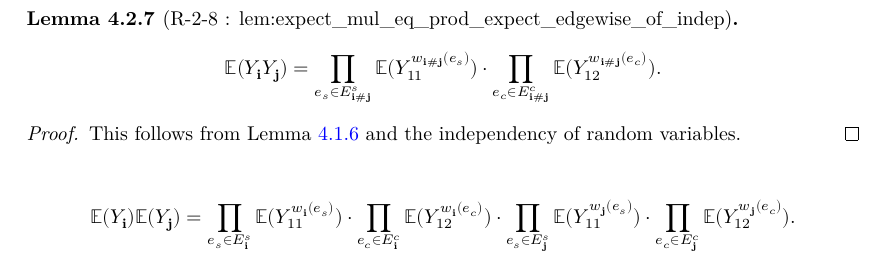
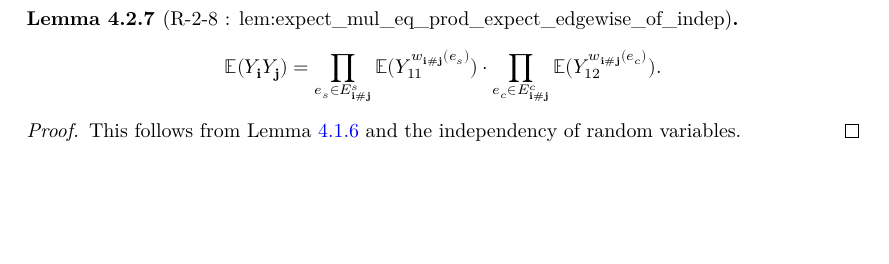
Before and after one commit to FredRaj3/SemicircleLaw, a LaTeX document (blueprint/src/print.tex, which reads blueprint/src/chapters/moments.tex): part of page 17 of 26, cut so that both start at the same text, the shorter picture padded with empty space. Compiled offline with XeLaTeX.

Commit message:
reformat spacing between lemmas, proofs, and definitions

```diff
--- a/blueprint/src/chapters/moments.tex
+++ b/blueprint/src/chapters/moments.tex
@@ -826,24 +775,25 @@ Because every unordered pair $\{i,j\}$ with $1\le i\le j\le n$ is covered by one
   = \prod_{e_s \in E^s_{\mathbf{i} \# \mathbf{j}}} \mathbb{E} (Y_{11}^{w_{\mathbf{i} \# \mathbf{j}}(e_s)}) \cdot \prod_{e_c \in E^c_{\mathbf{i} \# \mathbf{j}}} \mathbb{E} (Y_{12}^{w_{\mathbf{i} \# \mathbf{j}}(e_c)}).
   \]
 \end{lemma}
+
 \begin{proof}
   This follows from Lemma \ref{lem:expectation_matrix_multi_index} and the independency of random variables.
 \end{proof}
 %---------%
 %---------%
-%\begin{lemma}[R-2-9 : lem:expect\_mul\_eq\_prod\_expect\_edgewise\_mul\_prod\_expect\_edgewise]
-  \notready
-  \label{lem:expect_mul_eq_prod_expect_edgewise_mul_prod_expect_edgewise}
-  \uses{lem:expectation_matrix_multi_index}
-  \[
-  \mathbb{E}(Y_\mathbf{i}) \mathbb{E}(Y_\mathbf{j})
-  = \prod_{e_s \in E^s_{\mathbf{i}}} \mathbb{E} (Y_{11}^{w_{\mathbf{i}}(e_s)}) \cdot \prod_{e_c \in E^c_{\mathbf{i}}} \mathbb{E} (Y_{12}^{w_{\mathbf{i}}(e_c)})
-  \cdot \prod_{e_s \in E^s_{\mathbf{j}}} \mathbb{E} (Y_{11}^{w_{\mathbf{j}}(e_s)}) \cdot \prod_{e_c \in E^c_{\mathbf{j}}} \mathbb{E} (Y_{12}^{w_{\mathbf{j}}(e_c)}).
-  \]
-%\end{lemma}
-%\begin{proof}
-%  This directly follows from Lemma \ref{lem:expectation_matrix_multi_index}.
-%\end{proof}
+% \begin{lemma}[R-2-9 : lem:expect\_mul\_eq\_prod\_expect\_edgewise\_mul\_prod\_expect\_edgewise]
+%   \notready
+%   \label{lem:expect_mul_eq_prod_expect_edgewise_mul_prod_expect_edgewise}
+%   \uses{lem:expectation_matrix_multi_index}
+%   \[
+%   \mathbb{E}(Y_\mathbf{i}) \mathbb{E}(Y_\mathbf{j})
+%   = \prod_{e_s \in E^s_{\mathbf{i}}} \mathbb{E} (Y_{11}^{w_{\mathbf{i}}(e_s)}) \cdot \prod_{e_c \in E^c_{\mathbf{i}}} \mathbb{E} (Y_{12}^{w_{\mathbf{i}}(e_c)})
+%   \cdot \prod_{e_s \in E^s_{\mathbf{j}}} \mathbb{E} (Y_{11}^{w_{\mathbf{j}}(e_s)}) \cdot \prod_{e_c \in E^c_{\mathbf{j}}} \mathbb{E} (Y_{12}^{w_{\mathbf{j}}(e_c)}).
+%   \]
+% \end{lemma}
+% \begin{proof}
+% %  This directly follows from Lemma \ref{lem:expectation_matrix_multi_index}.
+% \end{proof}
 %---------%
 %---------%
 %\egin{lemma}[R-2-10 : (Name unchanged since it might be merged)]
```
Also changed, not shown: blueprint/src/chapters/moments.tex (175 more changed lines). Lines whose indentation alone changed are shown as unchanged.
